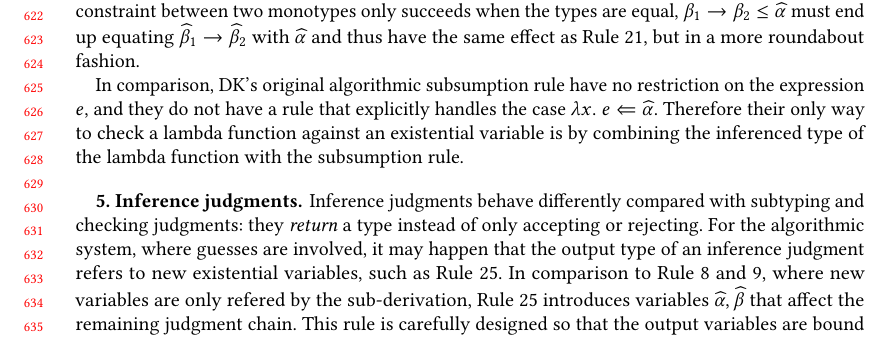
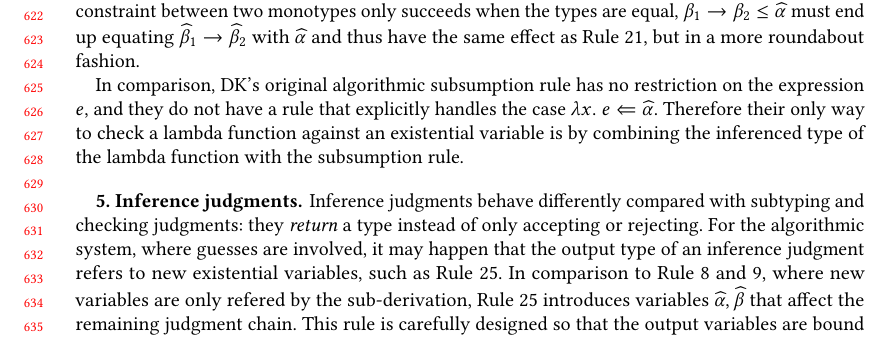
Before and after one commit to JimmyZJX/TypingFormalization, a LaTeX paper (main.tex, which reads sections/algorithm.tex): part of page 13 of 29, cut so that both start at the same text. Compiled offline with pdfLaTeX.

Commit message:
have -> has

```diff
--- a/sections/algorithm.tex
+++ b/sections/algorithm.tex
@@ -310,7 +310,7 @@ must end up equating $\bt[1] \to \bt[2]$ with $\al$ and thus have the same effec
 fashion.
 
 In comparison,
-DK's original algorithmic subsumption rule have no restriction on the expression $e$,
+DK's original algorithmic subsumption rule has no restriction on the expression $e$,
 and they do not have a rule that explicitly handles the case $\lam e \Lto \al$.
 Therefore their only way to check a lambda function against an existential variable
 is by combining the inferenced type of the lambda function with the subsumption rule.
```
